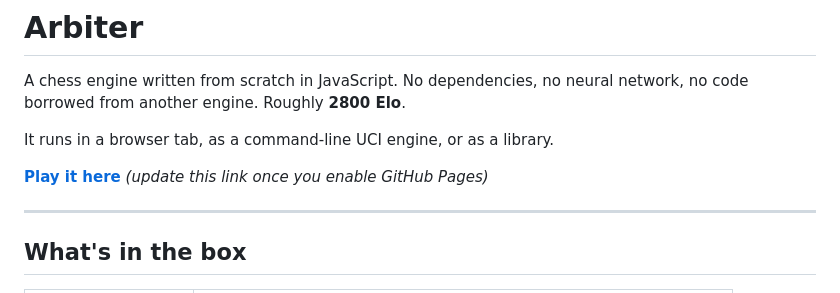
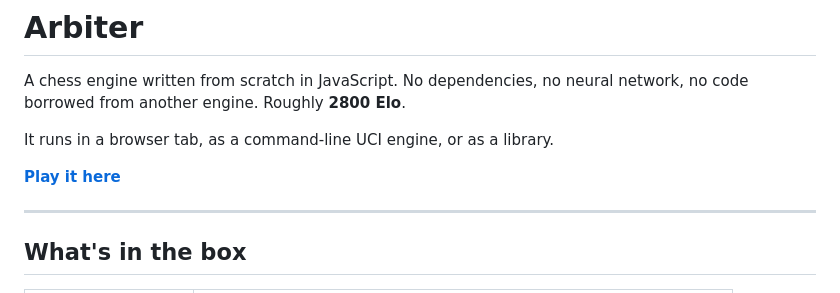
Before and after one commit to LuckyTudy1/arbiter, a Markdown page: README.md, the part around the change. Rendered like a GitHub page.

```diff
--- a/README.md
+++ b/README.md
@@ -5,7 +5,7 @@ network, no code borrowed from another engine. Roughly **2800 Elo**.
 
 It runs in a browser tab, as a command-line UCI engine, or as a library.
 
-[**Play it here**](https://YOUR-USERNAME.github.io/arbiter/) *(update this link once you enable GitHub Pages)*
+[**Play it here**]((https://luckytudy1.github.io/arbiter/))
 
 ---
 
```
